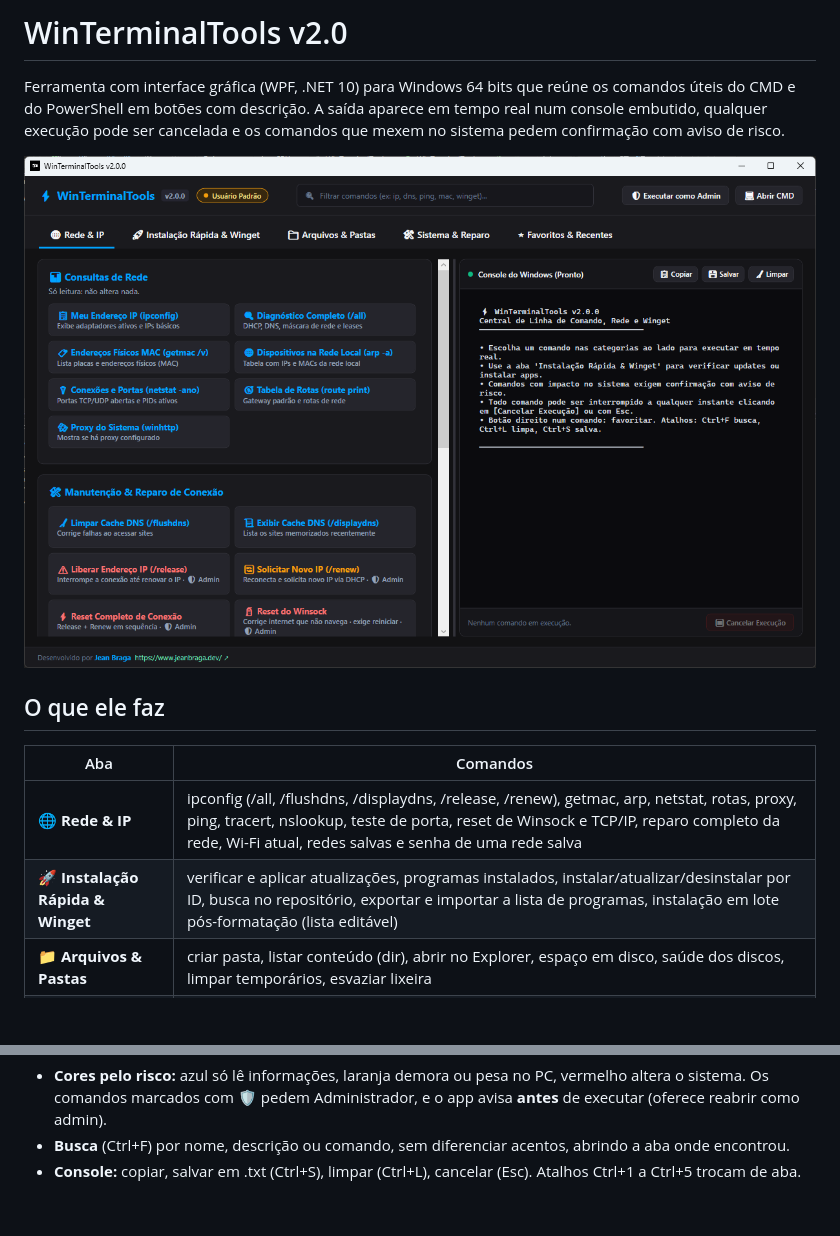
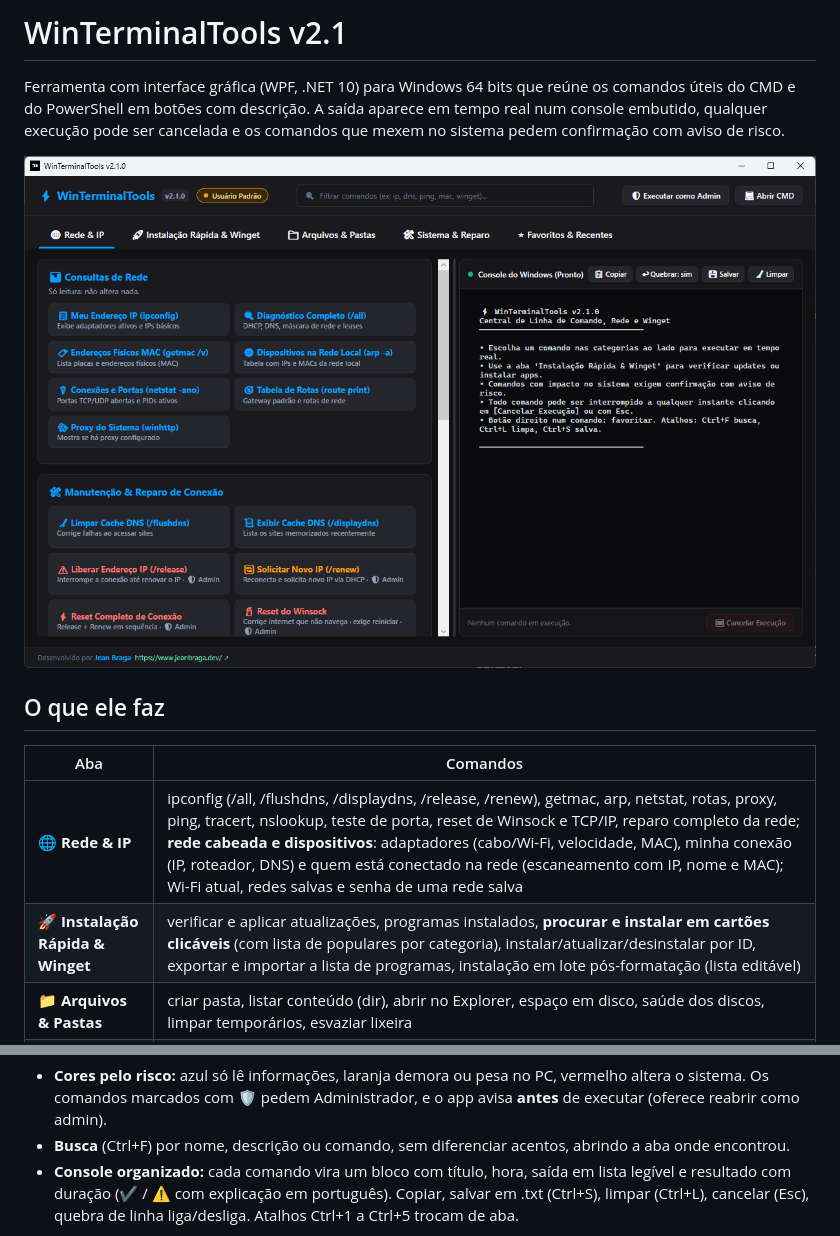
Before and after one commit to jeanr0cha/WinTerminalTools, a Markdown page: README.md, 2 parts joined by grey strips. Rendered like a GitHub page; pictures changed too: Resources/tela-rede.png; blank space fills up the shorter version.

Commit message:
chore: versão 2.1.0, prints novos e notas da Release

```diff
--- a/README.md
+++ b/README.md
@@ -1,4 +1,4 @@
-# WinTerminalTools v2.0
+# WinTerminalTools v2.1
 
 Ferramenta com interface gráfica (WPF, .NET 10) para Windows 64 bits que reúne os comandos úteis do CMD e do PowerShell em botões com descrição. A saída aparece em tempo real num console embutido, qualquer execução pode ser cancelada e os comandos que mexem no sistema pedem confirmação com aviso de risco.
 
@@ -10,8 +10,8 @@ Ferramenta com interface gráfica (WPF, .NET 10) para Windows 64 bits que reúne
 
 | Aba | Comandos |
 |---|---|
-| 🌐 **Rede & IP** | ipconfig (/all, /flushdns, /displaydns, /release, /renew), getmac, arp, netstat, rotas, proxy, ping, tracert, nslookup, teste de porta, reset de Winsock e TCP/IP, reparo completo da rede, Wi-Fi atual, redes salvas e senha de uma rede salva |
-| 🚀 **Instalação Rápida & Winget** | verificar e aplicar atualizações, programas instalados, instalar/atualizar/desinstalar por ID, busca no repositório, exportar e importar a lista de programas, instalação em lote pós-formatação (lista editável) |
+| 🌐 **Rede & IP** | ipconfig (/all, /flushdns, /displaydns, /release, /renew), getmac, arp, netstat, rotas, proxy, ping, tracert, nslookup, teste de porta, reset de Winsock e TCP/IP, reparo completo da rede; **rede cabeada e dispositivos**: adaptadores (cabo/Wi-Fi, velocidade, MAC), minha conexão (IP, roteador, DNS) e quem está conectado na rede (escaneamento com IP, nome e MAC); Wi-Fi atual, redes salvas e senha de uma rede salva |
+| 🚀 **Instalação Rápida & Winget** | verificar e aplicar atualizações, programas instalados, **procurar e instalar em cartões clicáveis** (com lista de populares por categoria), instalar/atualizar/desinstalar por ID, exportar e importar a lista de programas, instalação em lote pós-formatação (lista editável) |
 | 📁 **Arquivos & Pastas** | criar pasta, listar conteúdo (dir), abrir no Explorer, espaço em disco, saúde dos discos, limpar temporários, esvaziar lixeira |
 | 🛠️ **Sistema & Reparo** | systeminfo, tasklist, tempo ligado, programas na inicialização, drivers, relatório de bateria, sfc, DISM, chkdsk, pontos de restauração, desligar/reiniciar programado, hibernar, bloquear, planos de energia |
 | ⭐ **Favoritos & Recentes** | seus comandos favoritos (botão direito em qualquer comando) e o histórico com "Repetir" |
@@ -20,6 +20,6 @@ Outros detalhes:
 
 - **Cores pelo risco:** azul só lê informações, laranja demora ou pesa no PC, vermelho altera o sistema. Os comandos marcados com 🛡️ pedem Administrador, e o app avisa **antes** de executar (oferece reabrir como admin).
 - **Busca** (Ctrl+F) por nome, descrição ou comando, sem diferenciar acentos, abrindo a aba onde encontrou.
-- **Console:** copiar, salvar em .txt (Ctrl+S), limpar (Ctrl+L), cancelar (Esc). Atalhos Ctrl+1 a Ctrl+5 trocam de aba.
+- **Console organizado:** cada comando vira um bloco com título, hora, saída em lista legível e resultado com duração (✔ / ⚠ com explicação em português). Copiar, salvar em .txt (Ctrl+S), limpar (Ctrl+L), cancelar (Esc), quebra de linha liga/desliga. Atalhos Ctrl+1 a Ctrl+5 trocam de aba.
 
 <p align="center">
```
Also changed, not shown: other parts of README.md (+6 -2 lines), docs/releases/v2.1.0.md (added, +35 -0 lines), Resources/tela-favoritos.png, Resources/tela-pastas.png, Resources/tela-rede-dispositivos.png (added), Resources/tela-sistema.png, Resources/tela-winget.png, 1 other file.
